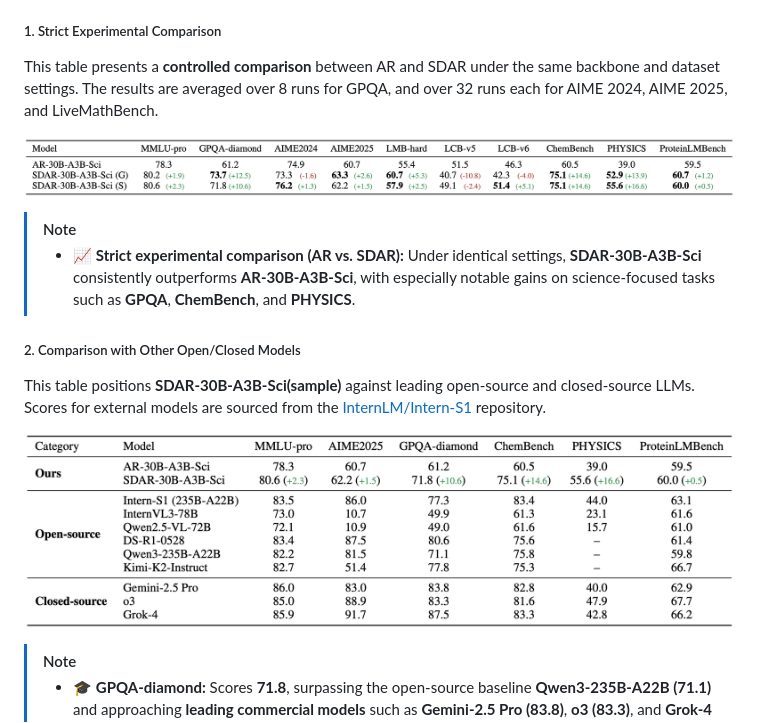
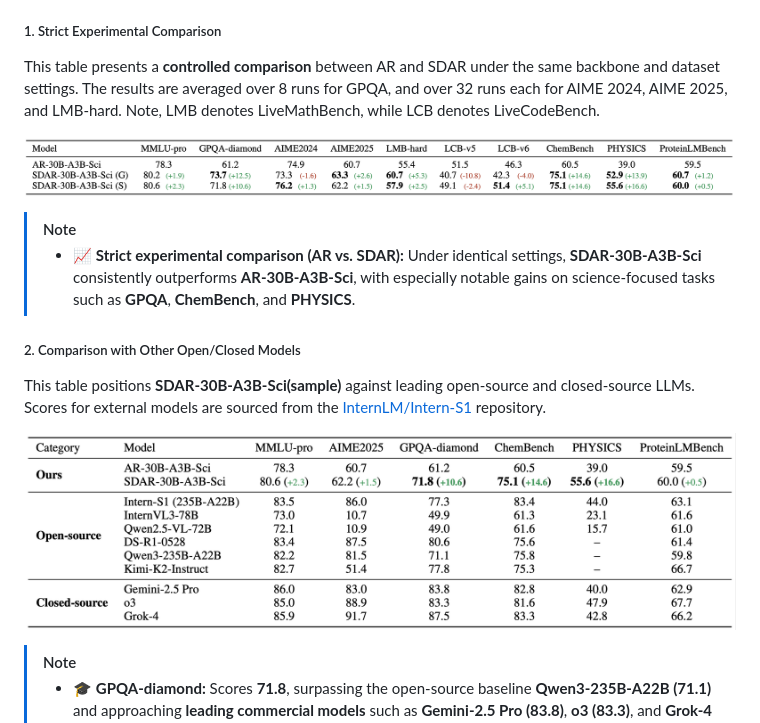
Before and after one commit to JetAstra/SDAR, a Markdown page: README.md, the part around one of its changes. Rendered like a GitHub page; pictures changed too: assets/table3.png.

```diff
--- a/README.md
+++ b/README.md
@@ -164,6 +164,6 @@ For the **SDAR-30B-A3B-Sci** model, we set `block_length=4` and `denoising_steps
 ##### 1. Strict Experimental Comparison
 
 This table presents a **controlled comparison** between AR and SDAR under the same backbone and dataset settings.
-The results are averaged over 8 runs for GPQA, and over 32 runs each for AIME 2024, AIME 2025, and LiveMathBench.
+The results are averaged over 8 runs for GPQA, and over 32 runs each for AIME 2024, AIME 2025, and LMB-hard. Note, LMB denotes LiveMathBench, while LCB denotes LiveCodeBench.
 
 <p align="center">
```
Also changed, not shown: other parts of README.md (+1 -1 lines).
